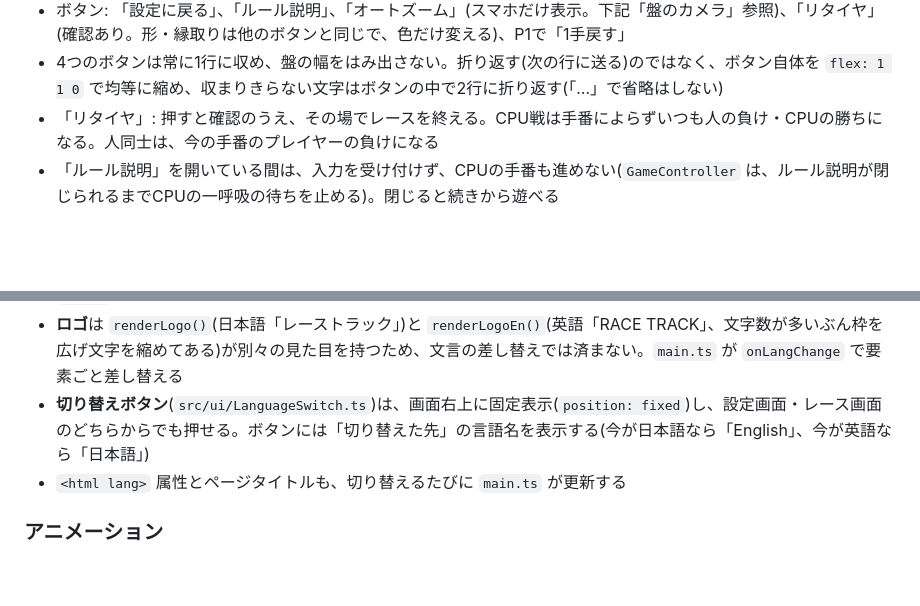
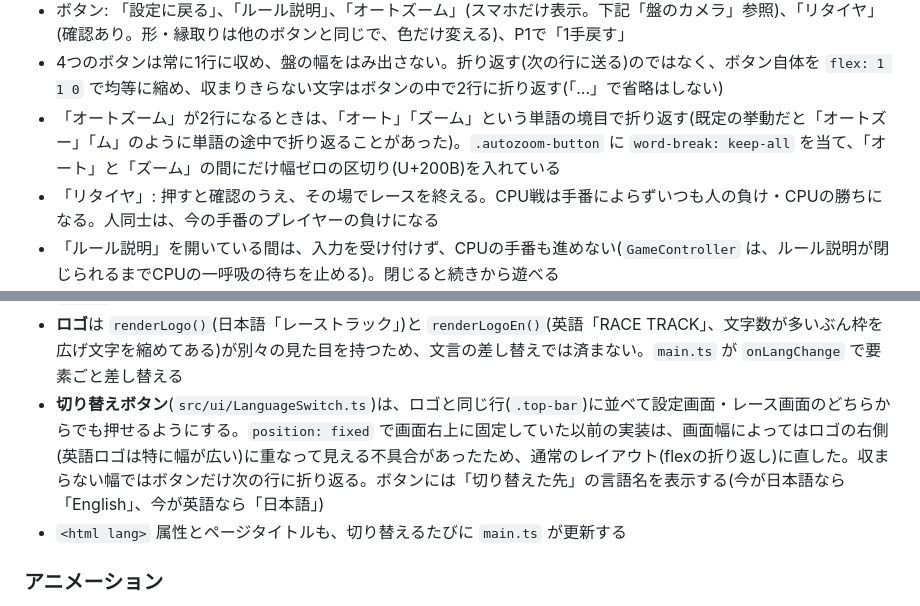
Before and after one commit to nogawa-asase/race-track, a Markdown page: docs/functional-design.md, 2 parts joined by grey strips. GitHub-like rendering; blank space fills up the shorter version.

Commit message:
docs: 言語切り替えボタンの実装方針の変更を反映する
position: fixed をやめ、ロゴと同じフレックスコンテナ(.top-bar)で
並べる方式に変えたことをfunctional-design.mdに反映する。

```diff
--- a/docs/functional-design.md
+++ b/docs/functional-design.md
@@ -722,6 +722,7 @@ PC・スマホ共通(以前はPCだけ盤とパネルを横並びにしていた
 - 画面幅が広いときは、この縦並びのカード全体を中央に置き、横幅を一定以上には広げない(盤だけが際限なく大きくなるのを防ぐ)
 - ボタン: 「設定に戻る」、「ルール説明」、「オートズーム」(スマホだけ表示。下記「盤のカメラ」参照)、「リタイヤ」(確認あり。形・縁取りは他のボタンと同じで、色だけ変える)、P1で「1手戻す」
 - 4つのボタンは常に1行に収め、盤の幅をはみ出さない。折り返す(次の行に送る)のではなく、ボタン自体を `flex: 1 1 0` で均等に縮め、収まりきらない文字はボタンの中で2行に折り返す(「…」で省略はしない)
+- 「オートズーム」が2行になるときは、「オート」「ズーム」という単語の境目で折り返す(既定の挙動だと「オートズー」「ム」のように単語の途中で折り返ることがあった)。`.autozoom-button` に `word-break: keep-all` を当て、「オート」と「ズーム」の間にだけ幅ゼロの区切り(U+200B)を入れている
 - 「リタイヤ」: 押すと確認のうえ、その場でレースを終える。CPU戦は手番によらずいつも人の負け・CPUの勝ちになる。人同士は、今の手番のプレイヤーの負けになる
 - 「ルール説明」を開いている間は、入力を受け付けず、CPUの手番も進めない(`GameController` は、ルール説明が閉じられるまでCPUの一呼吸の待ちを止める)。閉じると続きから遊べる
 
@@ -877,7 +878,7 @@ function pick<T>(ja: T, en: T): T;                      // 今の言語に応じ
 - **静的な文言**(設定画面の項目名・選択肢、操作パネル・ダイアログ・結果画面のボタン、ルール説明の文章)を持つ画面の部品は、`onLangChange` を自分のコンストラクタで登録し、呼ばれたら今表示している内容を保ったまま(`<select>` の選択値、確認・結果の表示中の内容など)文言だけを差し替える`relabel()` を持つ
 - **コース名・説明**は `CourseDefinition` に `nameEn`・`descriptionEn` を追加し、設定画面がコースの一覧を作るときに `pick()` で選ぶ
 - **ロゴ**は `renderLogo()`(日本語「レーストラック」)と `renderLogoEn()`(英語「RACE TRACK」、文字数が多いぶん枠を広げ文字を縮めてある)が別々の見た目を持つため、文言の差し替えでは済まない。`main.ts` が `onLangChange` で要素ごと差し替える
-- **切り替えボタン**(`src/ui/LanguageSwitch.ts`)は、画面右上に固定表示(`position: fixed`)し、設定画面・レース画面のどちらからでも押せる。ボタンには「切り替えた先」の言語名を表示する(今が日本語なら「English」、今が英語なら「日本語」)
+- **切り替えボタン**(`src/ui/LanguageSwitch.ts`)は、ロゴと同じ行(`.top-bar`)に並べて設定画面・レース画面のどちらからでも押せるようにする。`position: fixed` で画面右上に固定していた以前の実装は、画面幅によってはロゴの右側(英語ロゴは特に幅が広い)に重なって見える不具合があったため、通常のレイアウト(flexの折り返し)に直した。収まらない幅ではボタンだけ次の行に折り返る。ボタンには「切り替えた先」の言語名を表示する(今が日本語なら「English」、今が英語なら「日本語」)
 - `<html lang>` 属性とページタイトルも、切り替えるたびに `main.ts` が更新する
 
 ### アニメーション
```
